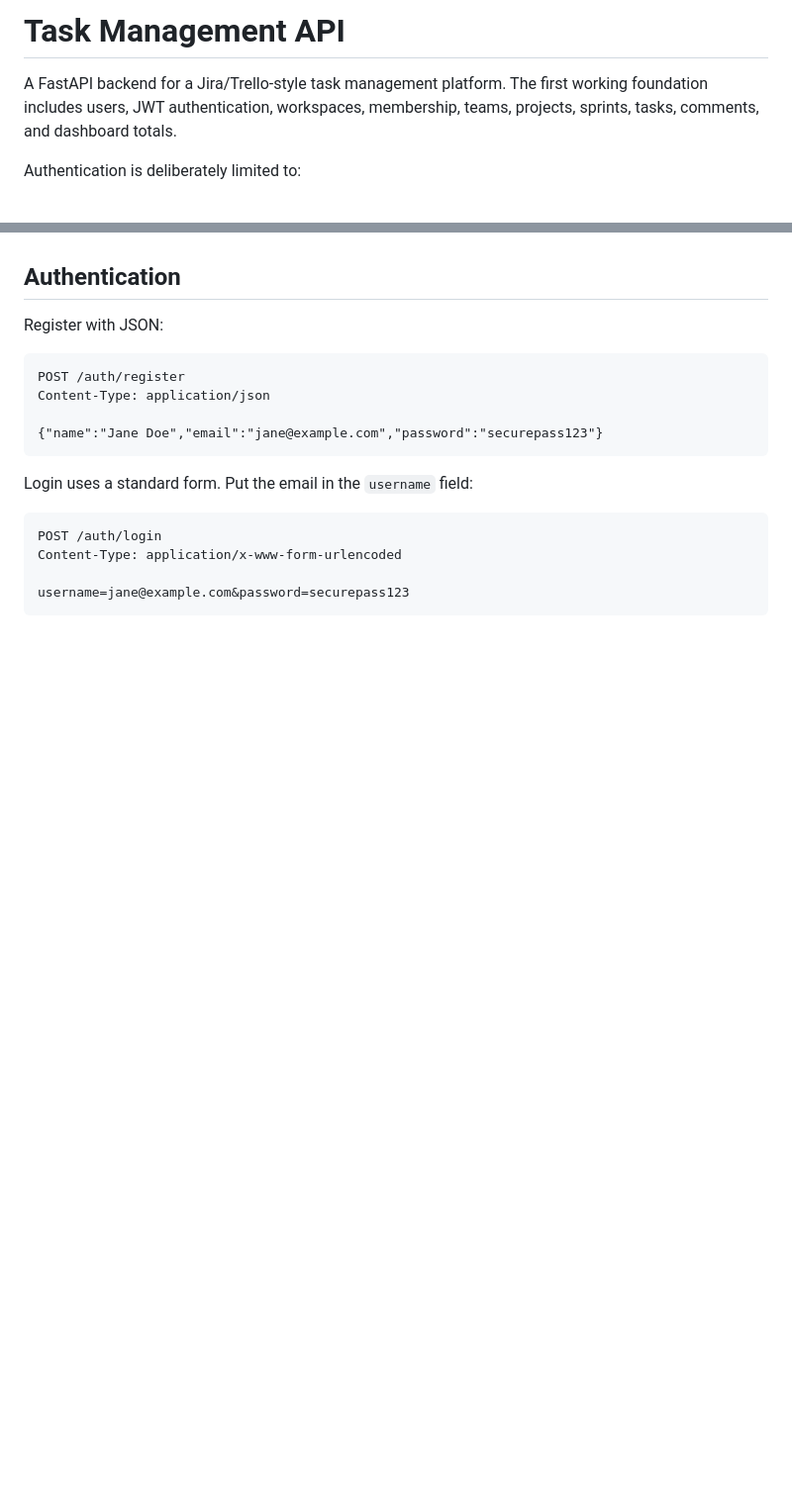
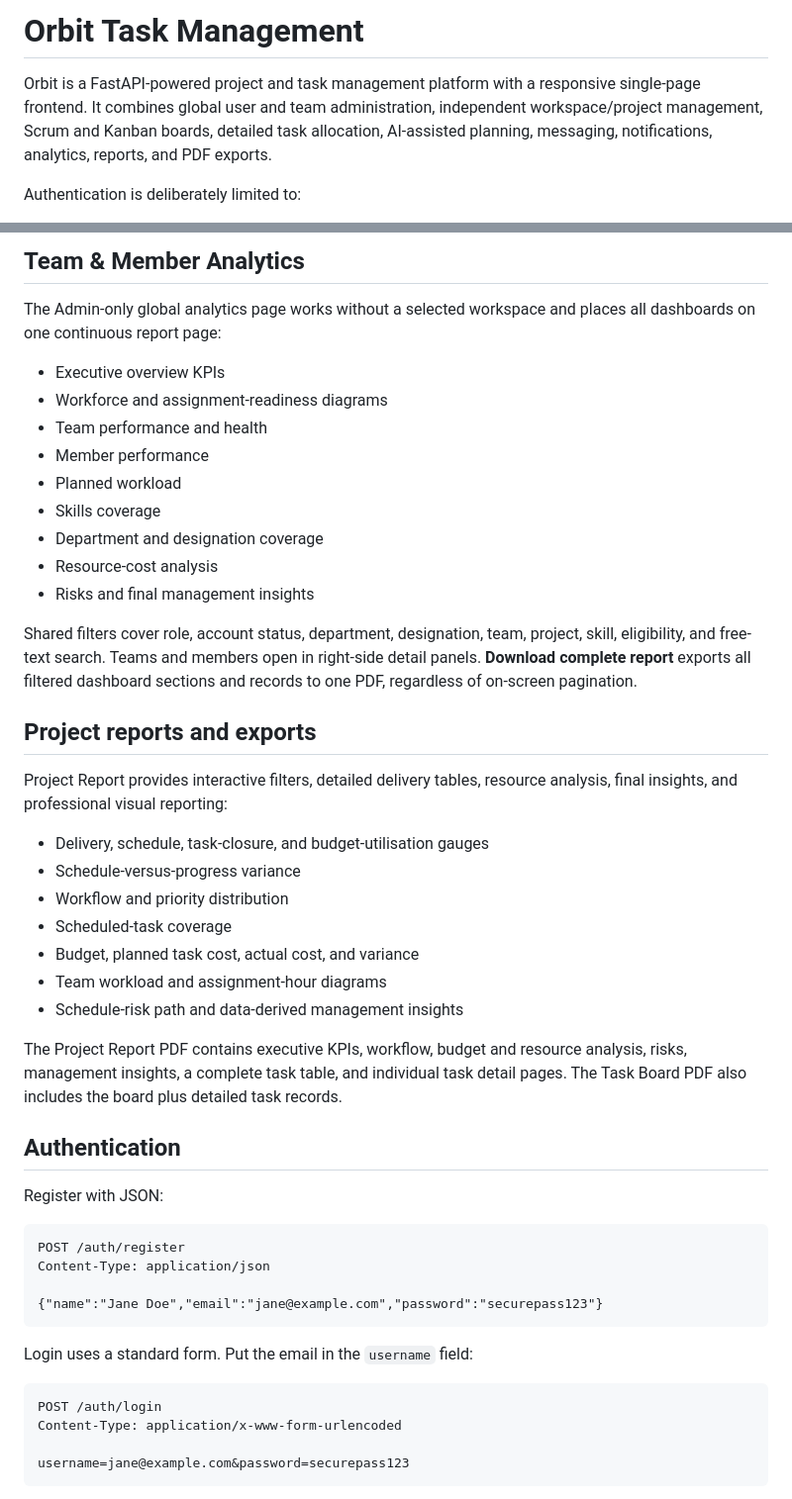
Before and after one commit to srijabiswas-01/Task-Management-API, a Markdown page: README.md, 2 parts joined by grey strips. Shown at 99% size. GitHub-like rendering; blank space fills up the shorter version.

```diff
--- a/README.md
+++ b/README.md
@@ -1,8 +1,9 @@
-# Task Management API
+# Orbit Task Management
 
-A FastAPI backend for a Jira/Trello-style task management platform. The first
-working foundation includes users, JWT authentication, workspaces, membership,
-teams, projects, sprints, tasks, comments, and dashboard totals.
+Orbit is a FastAPI-powered project and task management platform with a responsive
+single-page frontend. It combines global user and team administration, independent
+workspace/project management, Scrum and Kanban boards, detailed task allocation,
+AI-assisted planning, messaging, notifications, analytics, reports, and PDF exports.
 
 Authentication is deliberately limited to:
 
@@ -59,3 +103,39 @@ you use the API through normal forms instead of Swagger.
+## Team & Member Analytics
+
+The Admin-only global analytics page works without a selected workspace and places
+all dashboards on one continuous report page:
+
+- Executive overview KPIs
+- Workforce and assignment-readiness diagrams
+- Team performance and health
+- Member performance
+- Planned workload
+- Skills coverage
+- Department and designation coverage
+- Resource-cost analysis
+- Risks and final management insights
+
+Shared filters cover role, account status, department, designation, team, project,
+skill, eligibility, and free-text search. Teams and members open in right-side detail
+panels. **Download complete report** exports all filtered dashboard sections and
+records to one PDF, regardless of on-screen pagination.
+
+## Project reports and exports
+
+Project Report provides interactive filters, detailed delivery tables, resource
+analysis, final insights, and professional visual reporting:
+
+- Delivery, schedule, task-closure, and budget-utilisation gauges
+- Schedule-versus-progress variance
+- Workflow and priority distribution
+- Scheduled-task coverage
+- Budget, planned task cost, actual cost, and variance
+- Team workload and assignment-hour diagrams
+- Schedule-risk path and data-derived management insights
+
+The Project Report PDF contains executive KPIs, workflow, budget and resource
+analysis, risks, management insights, a complete task table, and individual task
+detail pages. The Task Board PDF also includes the board plus detailed task records.
 
 ## Authentication
 
```
Also changed, not shown: other parts of README.md (+68 -9 lines).
